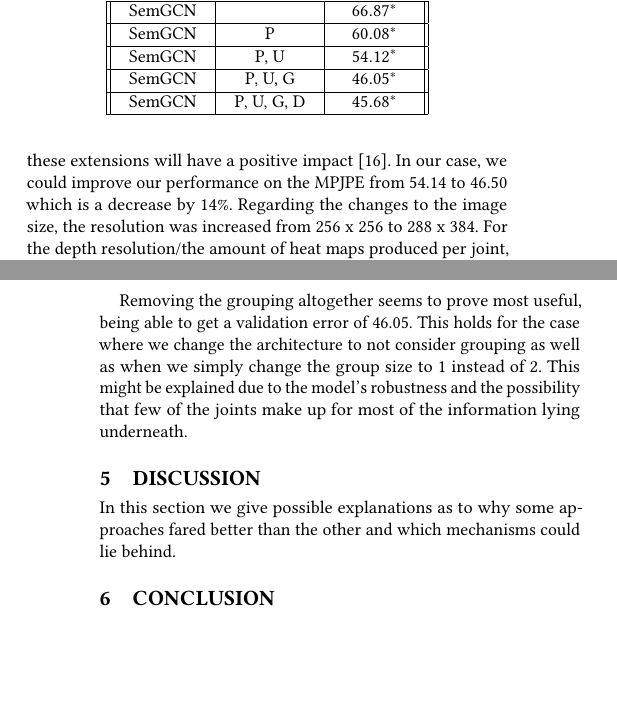
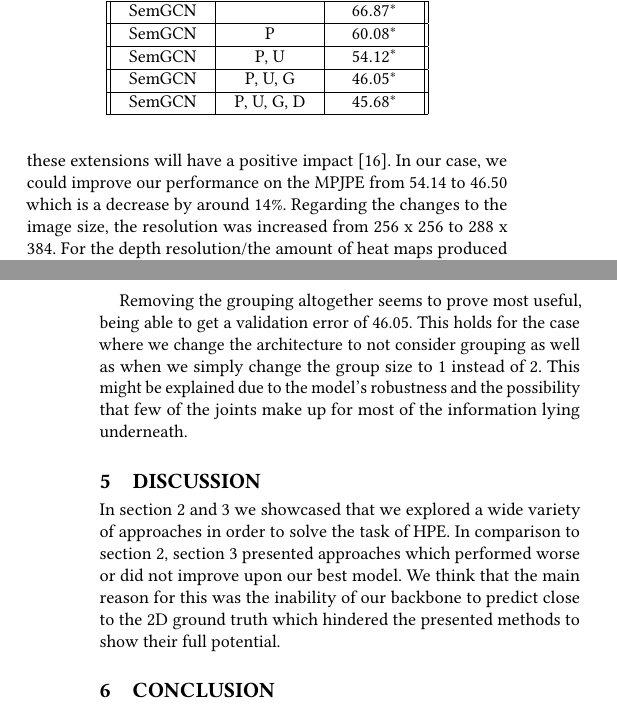
Before and after one commit to FatjonZOGAJ/human-pose-estimation, a LaTeX paper (report/mp-report.tex, which reads report/mp-report-body.tex): two parts of the columns of pages 3 and 4 of 4, joined at a grey line, cut so that both start at the same text, the shorter picture padded with empty space. Compiled offline with pdfLaTeX.

Commit message:
add discussion

```diff
--- a/report/mp-report-body.tex
+++ b/report/mp-report-body.tex
@@ -273,7 +273,7 @@ Adding synthetic occlusion to that gives a score which has 12.69\% lower MPJPE o
 
 \subsubsection*{Larger image size/depth resolution/dataset} These three extension where added simultaneously and, thus it is difficult to tell which one impacted the score by how much.
 However, is was clear that these extensions will have a positive impact \cite{sun_integral_2018-1}.
-In our case, we could improve our performance on the MPJPE from 54.14 to 46.50 which is a decrease by 14\%.
+In our case, we could improve our performance on the MPJPE from 54.14 to 46.50 which is a decrease by around 14\%.
 Regarding the changes to the image size, the resolution was increased from 256 x 256 to 288 x 384.
 For the depth resolution/the amount of heat maps produced per joint, the value was increased from 64 to 72.
 As we wanted to utilize all the resources available to us, the final model was trained on the training and validation set of both the MPII and the H36M.
@@ -317,17 +317,10 @@ and the possibility that few of the joints make up for most of the information l
 
 
 \section{Discussion}
-In this section we give possible explanations as to why some approaches fared better
-than the other and which mechanisms could lie behind.
+In section \ref{method} and \ref{approach} we showcased that we explored a wide variety of approaches in order to solve the task of HPE.
+In comparison to section \ref{method}, section \ref{approach} presented approaches which performed worse or did not improve upon our best model.
+We think that the main reason for this was the inability of our backbone to predict close to the 2D ground truth which hindered the presented methods to show their full potential.
 
-
-%\todo{Sometimes you might have had a great idea, but it did not pan out.
-%Since we want to encourage novelty, such failed attempts should also go into the report.
-%This section is a suitable place to discuss this.
-%If you can, do not just list failed attempts, but actually \emph{discuss} them, i.e.,
-%    provide an intuition why you think they failed or what the problem is that prevented them from performing better.
-%    It is much better to describe one failed attempt and discuss it in-depth than just listing four failed models without any explanation.
-%    If you do not have failed attempts that would warrant their own section, this is perfectly fine. You may discuss the experiments from the previous section here, or if you prefer to have the discussion the evaluation section directly, feel free to omit this section entirely.}
 
 
 \section{Conclusion}
```
Also changed, not shown: report/mp-report-body.tex (4 more changed lines).
